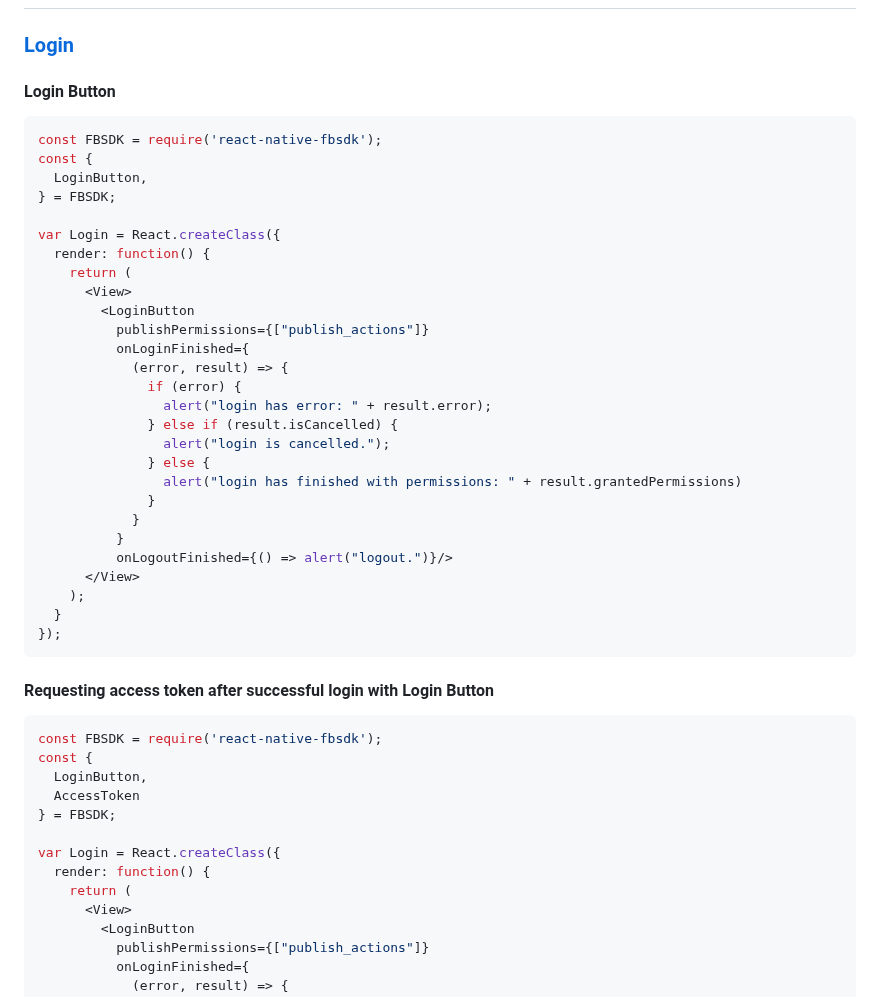
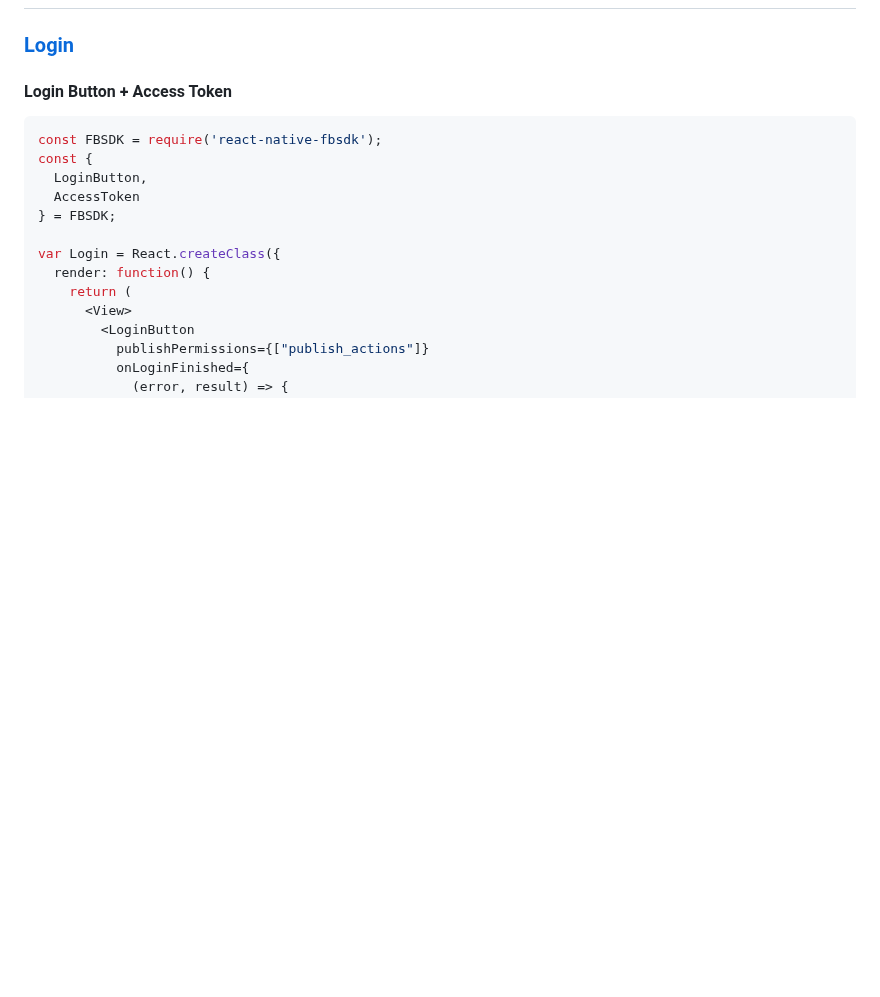
Before and after one commit to MariaiJones/WebGis, a Markdown page: README.md, the part around the change. GitHub-like rendering; blank space fills up the shorter version.

Commit message:
combined exisiting LoginButton docs with added AccessToken

````diff
--- a/README.md
+++ b/README.md
@@ -146,37 +146,7 @@ If you get a build error stating that one of the Facebook SDK files was not foun
 
 ## Usage
 ### [Login](https://developers.facebook.com/docs/facebook-login)
-#### Login Button
-```js
-const FBSDK = require('react-native-fbsdk');
-const {
-  LoginButton,
-} = FBSDK;
-
-var Login = React.createClass({
-  render: function() {
-    return (
-      <View>
-        <LoginButton
-          publishPermissions={["publish_actions"]}
-          onLoginFinished={
-            (error, result) => {
-              if (error) {
-                alert("login has error: " + result.error);
-              } else if (result.isCancelled) {
-                alert("login is cancelled.");
-              } else {
-                alert("login has finished with permissions: " + result.grantedPermissions)
-              }
-            }
-          }
-          onLogoutFinished={() => alert("logout.")}/>
-      </View>
-    );
-  }
-});
-```
-#### Requesting access token after successful login with Login Button
+#### Login Button + Access Token
 ```js
 const FBSDK = require('react-native-fbsdk');
 const {
````
